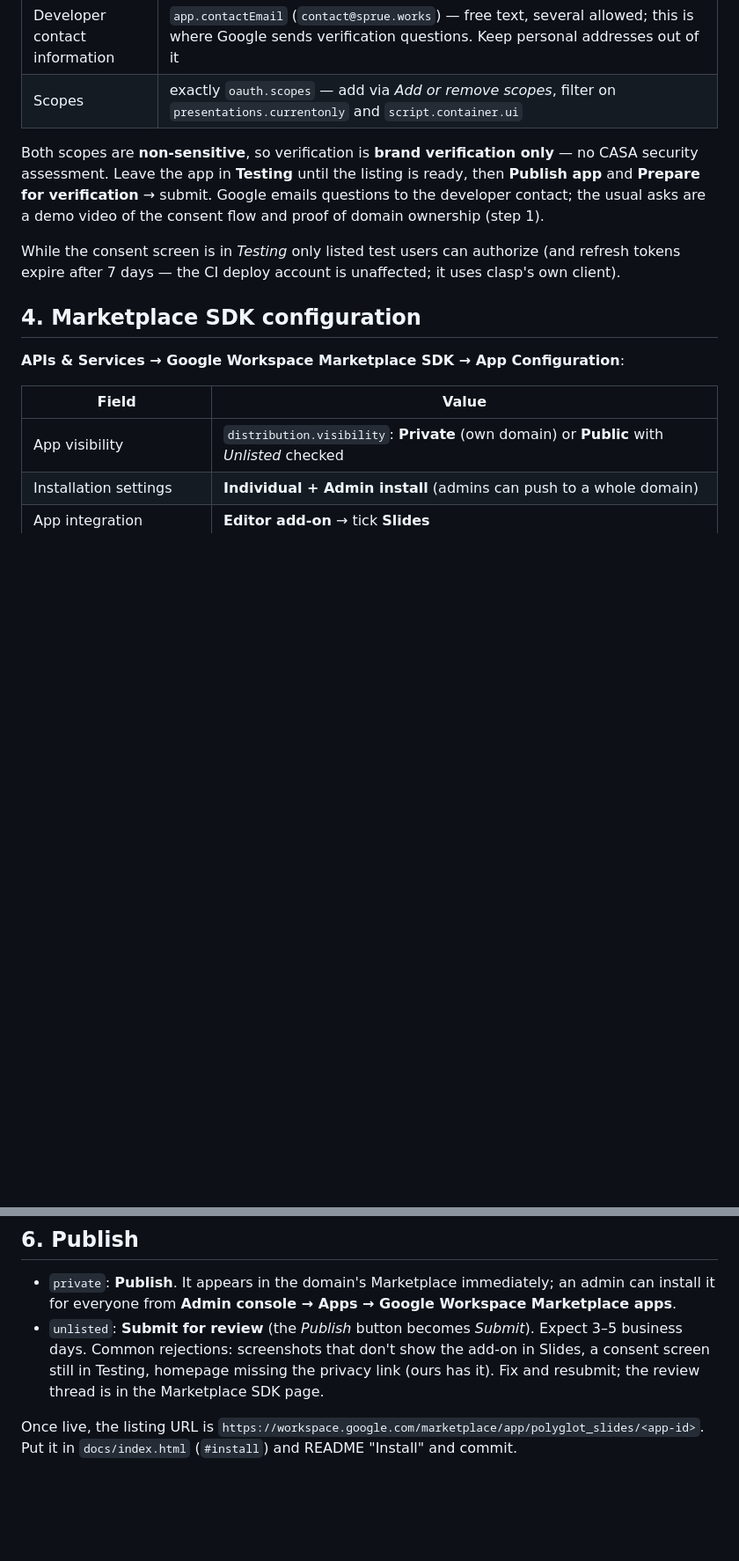
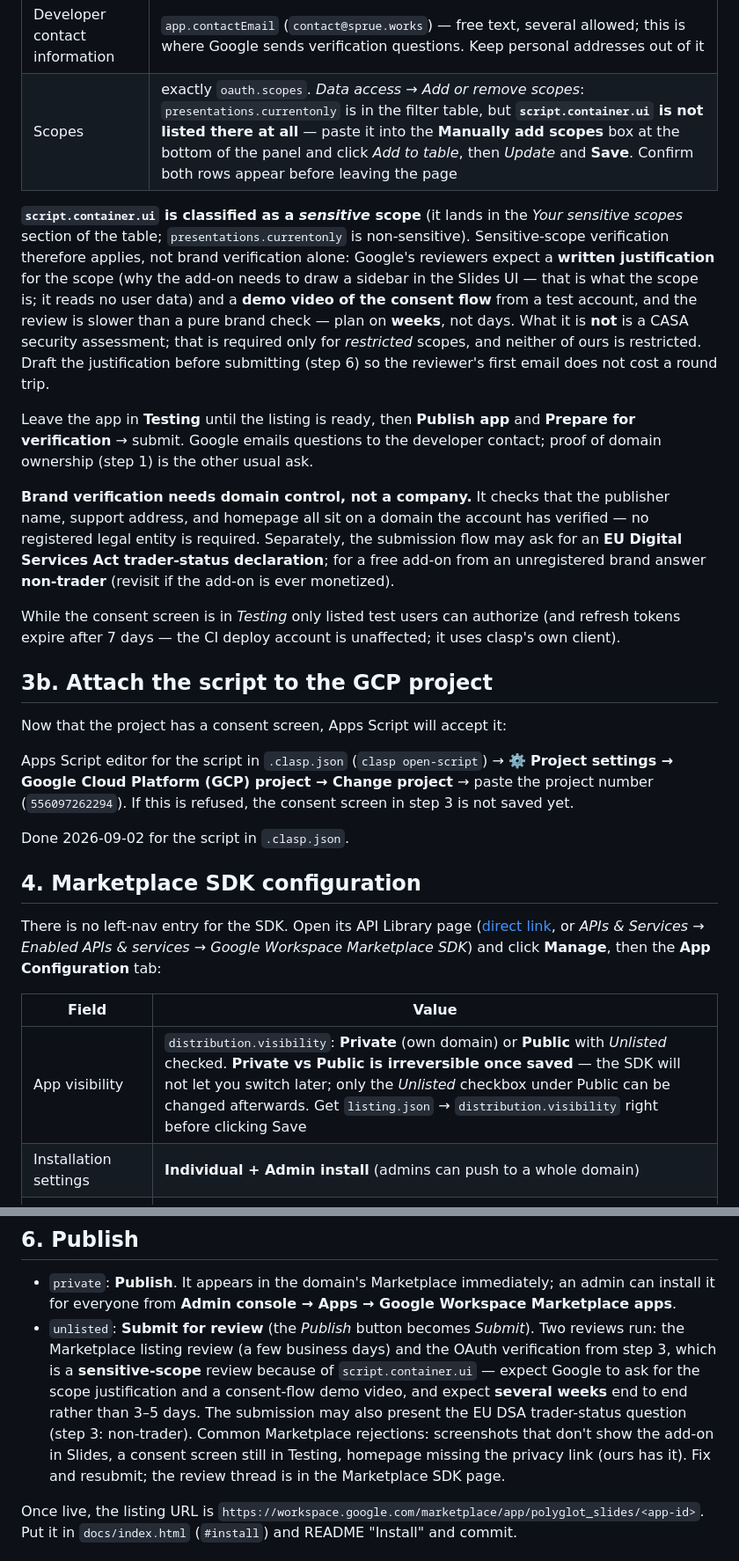
Before and after one commit to sprue-works/polyglot-slides, a Markdown page: marketplace/RUNBOOK.md, 2 parts joined by grey strips. Shown at 88% size. Rendered like a GitHub page; blank space fills up the shorter version.

Commit message:
[#19] (Claude Code + Fable 5.1) runbook: Record what the console pass actually looked like
Six things the 2026-09-02 console pass found that the runbook had wrong or
missing, minus the deployment-vs-version question (separate commit):

- Apps Script refuses "Change GCP project" until the target project has a
  consent screen, so step 2 now only creates the project and enables the
  APIs; the attach moves to a new step 3b after the consent screen.
- script.container.ui is not in the "Add or remove scopes" filter table;
  it goes in through "Manually add scopes".
- script.container.ui is a sensitive scope, so verification is
  sensitive-scope review (justification + demo video, weeks), not brand
  verification alone. CASA still does not apply (restricted scopes only).
- The Marketplace SDK has no left-nav entry; it is reached via Manage on
  its API Library page.
- App visibility Private/Public is irreversible; only Unlisted toggles.
  Brand verification needs domain control, not a legal entity, and the
  EU DSA trader question is answered non-trader for a free add-on.
- The GCP project number (556097262294) is recorded where the runbook
  said to keep it.

Co-Authored-By: Claude Fable 5.1 <noreply@anthropic.com>
Claude-Session: https://claude.ai/code/session_01PyBiGXkjoWUSSkiQsz2F7U

```diff
--- a/marketplace/RUNBOOK.md
+++ b/marketplace/RUNBOOK.md
@@ -211,25 +221,57 @@ platform → Branding / Audience / Data access* in newer consoles):
 | Terms of service | `urls.termsOfService` |
 | Authorized domains | `sprue.works` |
 | Developer contact information | `app.contactEmail` (`contact@sprue.works`) — free text, several allowed; this is where Google sends verification questions. Keep personal addresses out of it |
-| Scopes | exactly `oauth.scopes` — add via *Add or remove scopes*, filter on `presentations.currentonly` and `script.container.ui` |
+| Scopes | exactly `oauth.scopes`. *Data access → Add or remove scopes*: `presentations.currentonly` is in the filter table, but **`script.container.ui` is not listed there at all** — paste it into the **Manually add scopes** box at the bottom of the panel and click *Add to table*, then *Update* and **Save**. Confirm both rows appear before leaving the page |
 
-Both scopes are **non-sensitive**, so verification is **brand verification
-only** — no CASA security assessment. Leave the app in **Testing** until the
-listing is ready, then **Publish app** and **Prepare for verification** →
-submit. Google emails questions to the developer contact; the usual asks are
-a demo video of the consent flow and proof of domain ownership (step 1).
+**`script.container.ui` is classified as a *sensitive* scope** (it lands in
+the *Your sensitive scopes* section of the table; `presentations.currentonly`
+is non-sensitive). Sensitive-scope verification therefore applies, not brand
+verification alone: Google's reviewers expect a **written justification** for
+the scope (why the add-on needs to draw a sidebar in the Slides UI — that is
+what the scope is; it reads no user data) and a **demo video of the consent
+flow** from a test account, and the review is slower than a pure brand check —
+plan on **weeks**, not days. What it
+is **not** is a CASA security assessment; that is required only for
+*restricted* scopes, and neither of ours is restricted. Draft the
+justification before submitting (step 6) so the reviewer's first email does
+not cost a round trip.
+
+Leave the app in **Testing** until the listing is ready, then **Publish app**
+and **Prepare for verification** → submit. Google emails questions to the
+developer contact; proof of domain ownership (step 1) is the other usual ask.
+
+**Brand verification needs domain control, not a company.** It checks that
+the publisher name, support address, and homepage all sit on a domain the
+account has verified — no registered legal entity is required. Separately,
+the submission flow may ask for an **EU Digital Services Act trader-status
+declaration**; for a free add-on from an unregistered brand answer
+**non-trader** (revisit if the add-on is ever monetized).
 
 While the consent screen is in *Testing* only listed test users can authorize
 (and refresh tokens expire after 7 days — the CI deploy account is unaffected;
 it uses clasp's own client).
 
+## 3b. Attach the script to the GCP project
+
+Now that the project has a consent screen, Apps Script will accept it:
+
+Apps Script editor for the script in `.clasp.json` (`clasp open-script`) →
+⚙️ **Project settings → Google Cloud Platform (GCP) project → Change
+project** → paste the project number (`556097262294`). If this is refused,
+the consent screen in step 3 is not saved yet.
+
+Done 2026-09-02 for the script in `.clasp.json`.
+
 ## 4. Marketplace SDK configuration
 
-**APIs & Services → Google Workspace Marketplace SDK → App Configuration**:
+There is no left-nav entry for the SDK. Open its API Library page
+([direct link](https://console.cloud.google.com/apis/api/appsmarket-component.googleapis.com/googleapps_sdk?project=556097262294),
+or *APIs & Services → Enabled APIs & services → Google Workspace Marketplace
+SDK*) and click **Manage**, then the **App Configuration** tab:
 
 | Field | Value |
 |---|---|
-| App visibility | `distribution.visibility`: **Private** (own domain) or **Public** with *Unlisted* checked |
+| App visibility | `distribution.visibility`: **Private** (own domain) or **Public** with *Unlisted* checked. **Private vs Public is irreversible once saved** — the SDK will not let you switch later; only the *Unlisted* checkbox under Public can be changed afterwards. Get `listing.json` → `distribution.visibility` right before clicking Save |
 | Installation settings | **Individual + Admin install** (admins can push to a whole domain) |
 | App integration | **Editor add-on** → tick **Slides** |
 | Slides add-on script | *Deployment ID* — `deployment.json` → `deploymentId` (**not** the script ID, not HEAD) |
@@ -267,10 +309,15 @@ v1.0.0`, then commit the ID the run prints — README "Release pipeline").
   an admin can install it for everyone from **Admin console → Apps → Google
   Workspace Marketplace apps**.
 - `unlisted`: **Submit for review** (the *Publish* button becomes *Submit*).
-  Expect 3–5 business days. Common rejections: screenshots that don't show
-  the add-on in Slides, a consent screen still in Testing, homepage missing
-  the privacy link (ours has it). Fix and resubmit; the review thread is in
-  the Marketplace SDK page.
+  Two reviews run: the Marketplace listing review (a few business days) and
+  the OAuth verification from step 3, which is a **sensitive-scope** review
+  because of `script.container.ui` — expect Google to ask for the scope
+  justification and a consent-flow demo video, and expect **several weeks**
+  end to end rather than 3–5 days. The submission may also present the EU
+  DSA trader-status question (step 3: non-trader). Common Marketplace
+  rejections: screenshots that don't show the add-on in Slides, a consent
+  screen still in Testing, homepage missing the privacy link (ours has it).
+  Fix and resubmit; the review thread is in the Marketplace SDK page.
 
 Once live, the listing URL is
 `https://workspace.google.com/marketplace/app/polyglot_slides/<app-id>`.
```
Also changed, not shown: other parts of marketplace/RUNBOOK.md (+23 -13 lines).
